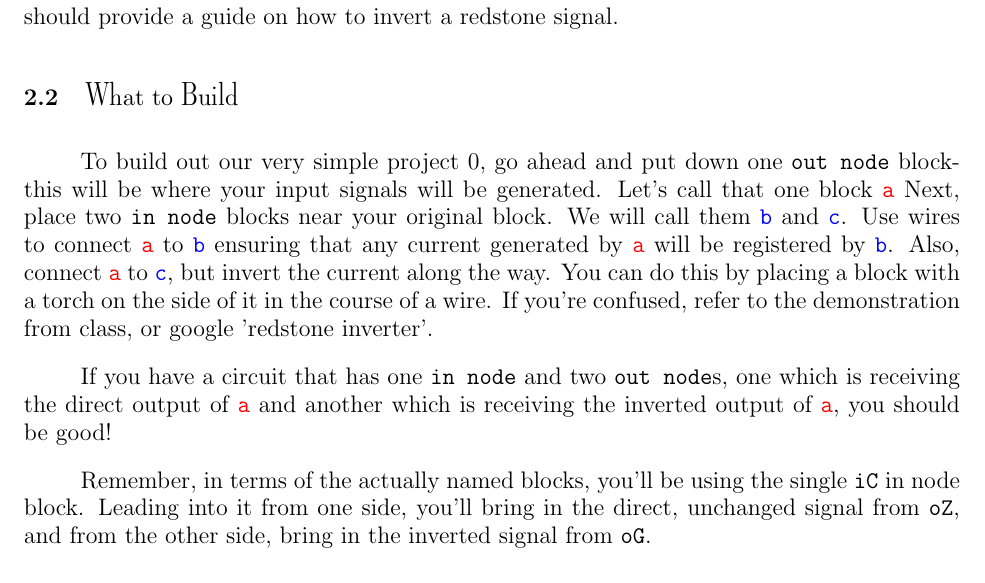
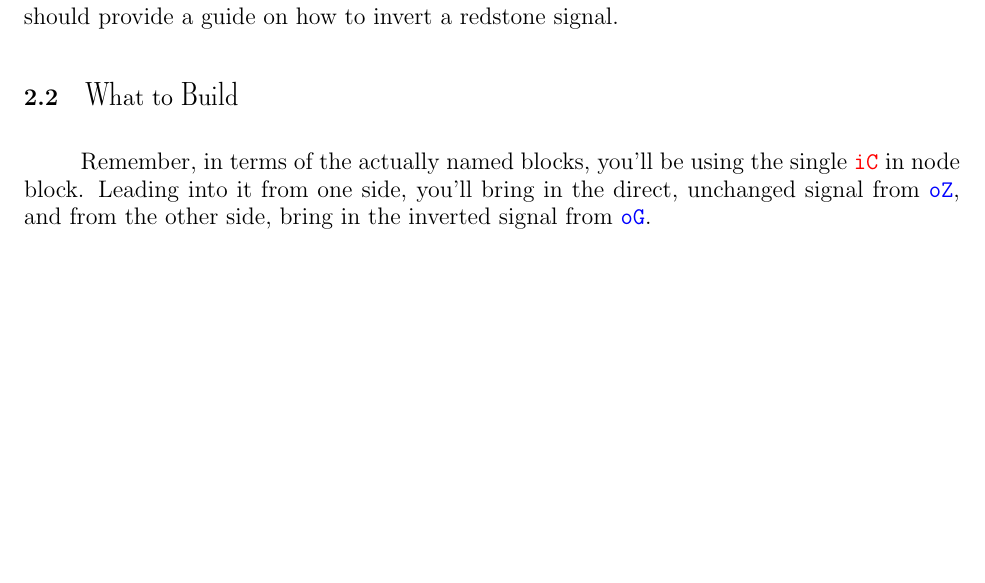
Before and after one commit to CMSC-389E/CMSC-389E.github.io, a LaTeX document (projects/project_1.tex): part of page 3 of 4, cut so that both start at the same text, the shorter picture padded with empty space. The pictures show the PDF file projects/project_1.pdf that the author committed with the source.

Commit message:
simple changes to project spec

```diff
--- a/projects/project_1.tex
+++ b/projects/project_1.tex
@@ -137,11 +137,7 @@ Take this time to check the video linked under the week 0 tab of the course webs
 
 \subsection{\fontfamily{lmdh}\selectfont{What to Build}}
 
-To build out our very simple project 0, go ahead and put down one \texttt{out node} block- this will be where your input signals will be generated. Let's call that one block \textcolor{red}{\texttt{a}} Next, place two \texttt{in node} blocks near your original block. We will call them \textcolor{blue}{\texttt{b}} and \textcolor{blue}{\texttt{c}}. Use wires to connect \textcolor{red}{\texttt{a}} to \textcolor{blue}{\texttt{b}} ensuring that any current generated by \textcolor{red}{\texttt{a}} will be registered by \textcolor{blue}{\texttt{b}}. Also, connect \textcolor{red}{\texttt{a}} to \textcolor{blue}{\texttt{c}}, but invert the current along the way. You can do this by placing a block with a torch on the side of it in the course of a wire. If you're confused, refer to the demonstration from class, or google 'redstone inverter'.
-
-If you have a circuit that has one \texttt{in node} and two \texttt{out node}s, one which is receiving the direct output of \textcolor{red}{\texttt{a}} and another which is receiving the inverted output of \textcolor{red}{\texttt{a}}, you should be good!
-
-Remember, in terms of the actually named blocks, you'll be using the single \texttt{iC} in node block. Leading into it from one side, you'll bring in the direct, unchanged signal from \texttt{oZ}, and from the other side, bring in the inverted signal from \texttt{oG}.
+Remember, in terms of the actually named blocks, you'll be using the single \textcolor{red}{\texttt{iC}} in node block. Leading into it from one side, you'll bring in the direct, unchanged signal from \textcolor{blue}{\texttt{oZ}}, and from the other side, bring in the inverted signal from \textcolor{blue}{\texttt{oG}}.
 
 \subsection{\fontfamily{lmdh}\selectfont{Testing Framework}}
 
```
Also changed, not shown: projects/project_1.pdf, 4 other files.
